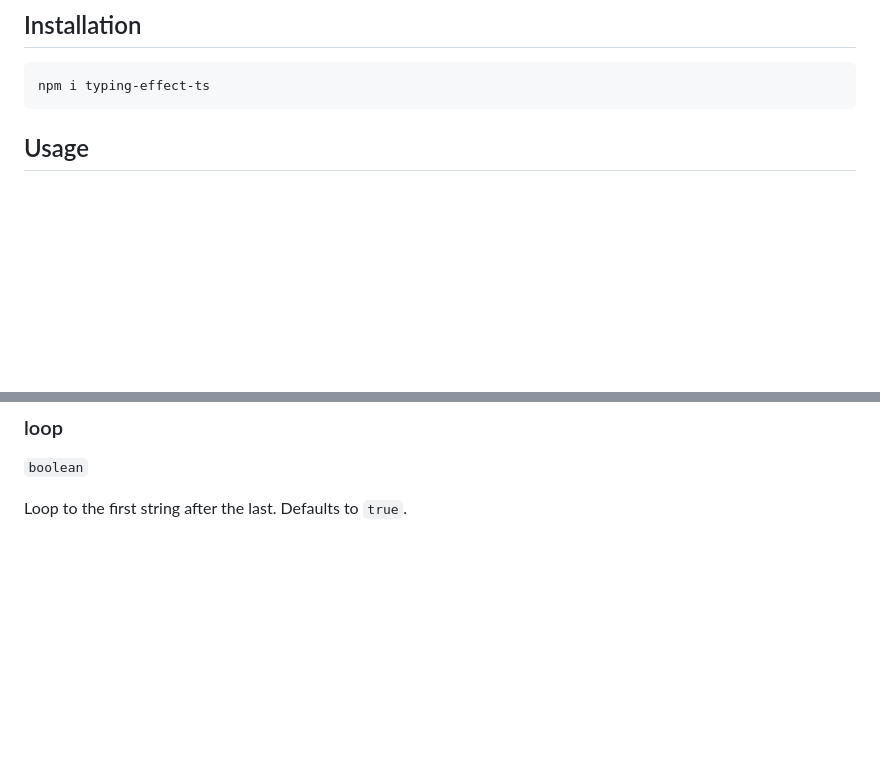
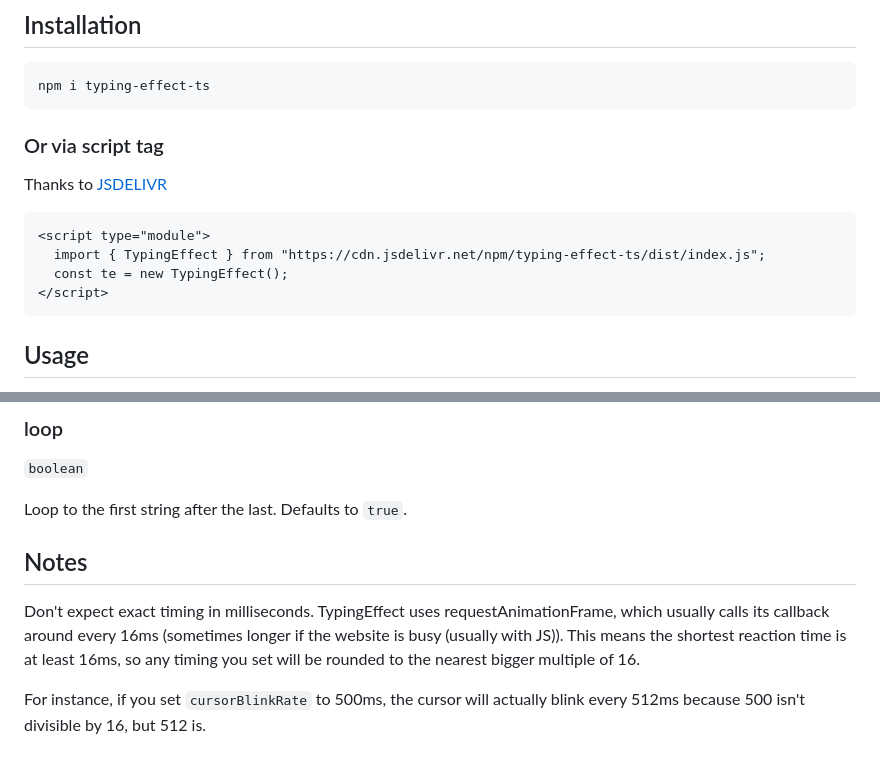
Before and after one commit to ydernov/typing-effect, a Markdown page: README.md, 2 parts joined by grey strips. Drawn GitHub-style; blank space fills up the shorter version.

````diff
--- a/README.md
+++ b/README.md
@@ -17,6 +17,16 @@ A small TypeScript package that provides the ability to create a typing effect w
 
 ```bash
 npm i typing-effect-ts
+```
+
+### Or via script tag
+Thanks to [JSDELIVR](https://www.jsdelivr.com)
+
+```html
+<script type="module">
+  import { TypingEffect } from "https://cdn.jsdelivr.net/npm/typing-effect-ts/dist/index.js";
+  const te = new TypingEffect();
+</script>
 ```
 
 ## Usage
@@ -462,3 +472,10 @@ Blink rate when "idle" - after typing or untyping, or during pause. Defaults to
 `boolean`
 
 Loop to the first string after the last. Defaults to `true`.
+
+
+## Notes
+
+Don't expect exact timing in milliseconds. TypingEffect uses requestAnimationFrame, which usually calls its callback around every 16ms (sometimes longer if the website is busy (usually with JS)). This means the shortest reaction time is at least 16ms, so any timing you set will be rounded to the nearest bigger multiple of 16.
+
+For instance, if you set `cursorBlinkRate` to 500ms, the cursor will actually blink every 512ms because 500 isn't divisible by 16, but 512 is.
````
